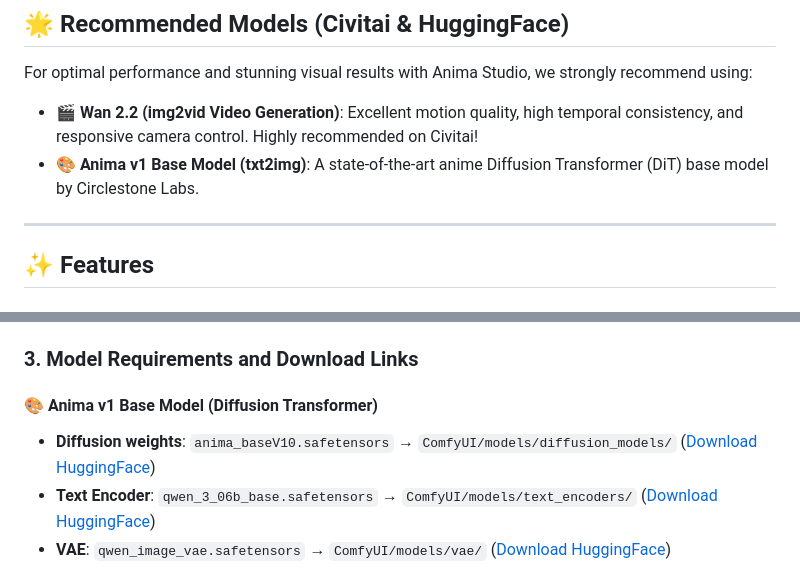
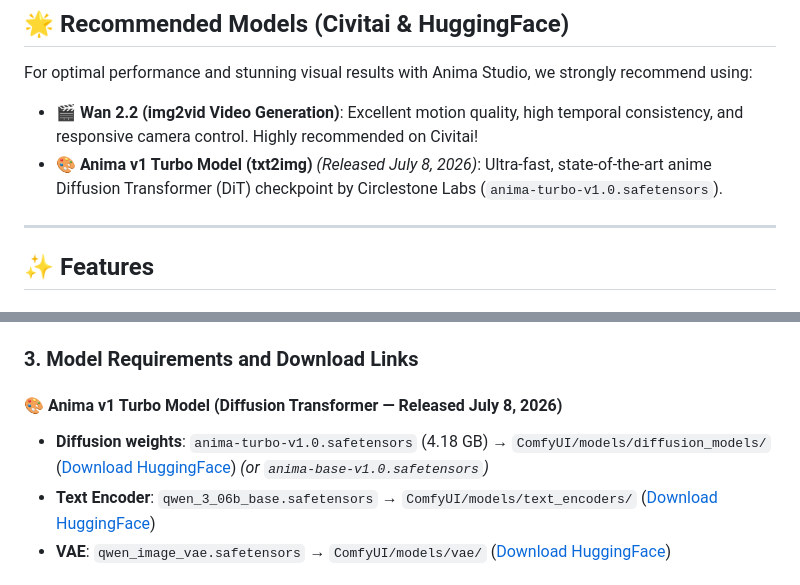
Before and after one commit to hpnout2000-spec/Anima-Studio, a Markdown page: README.md, 2 parts joined by grey strips. Drawn GitHub-style.

Commit message:
docs: Recommend Anima v1 Turbo (released July 8, 2026) in README.md

```diff
--- a/README.md
+++ b/README.md
@@ -22,7 +22,7 @@ Simply open the link, ensure your local ComfyUI server is running (e.g. `http://
 For optimal performance and stunning visual results with Anima Studio, we strongly recommend using:
 
 - 🎬 **Wan 2.2 (img2vid Video Generation)**: Excellent motion quality, high temporal consistency, and responsive camera control. Highly recommended on Civitai!
-- 🎨 **Anima v1 Base Model (txt2img)**: A state-of-the-art anime Diffusion Transformer (DiT) base model by Circlestone Labs.
+- 🎨 **Anima v1 Turbo Model (txt2img)** *(Released July 8, 2026)*: Ultra-fast, state-of-the-art anime Diffusion Transformer (DiT) checkpoint by Circlestone Labs (`anima-turbo-v1.0.safetensors`).
 
 ---
 
@@ -68,8 +68,8 @@ You need a running instance of ComfyUI. Open the Settings panel in the client (v
 
 ### 3. Model Requirements and Download Links
 
-#### 🎨 Anima v1 Base Model (Diffusion Transformer)
-- **Diffusion weights**: `anima_baseV10.safetensors` → `ComfyUI/models/diffusion_models/` ([Download HuggingFace](https://huggingface.co/circlestone-labs/Anima/resolve/main/anima-base-v1.0.safetensors))
+#### 🎨 Anima v1 Turbo Model (Diffusion Transformer — Released July 8, 2026)
+- **Diffusion weights**: `anima-turbo-v1.0.safetensors` (4.18 GB) → `ComfyUI/models/diffusion_models/` ([Download HuggingFace](https://huggingface.co/circlestone-labs/Anima/resolve/main/anima-turbo-v1.0.safetensors)) *(or `anima-base-v1.0.safetensors`)*
 - **Text Encoder**: `qwen_3_06b_base.safetensors` → `ComfyUI/models/text_encoders/` ([Download HuggingFace](https://huggingface.co/circlestone-labs/Anima/resolve/main/qwen_3_06b_base.safetensors))
 - **VAE**: `qwen_image_vae.safetensors` → `ComfyUI/models/vae/` ([Download HuggingFace](https://huggingface.co/circlestone-labs/Anima/resolve/main/qwen_image_vae.safetensors))
 
```
